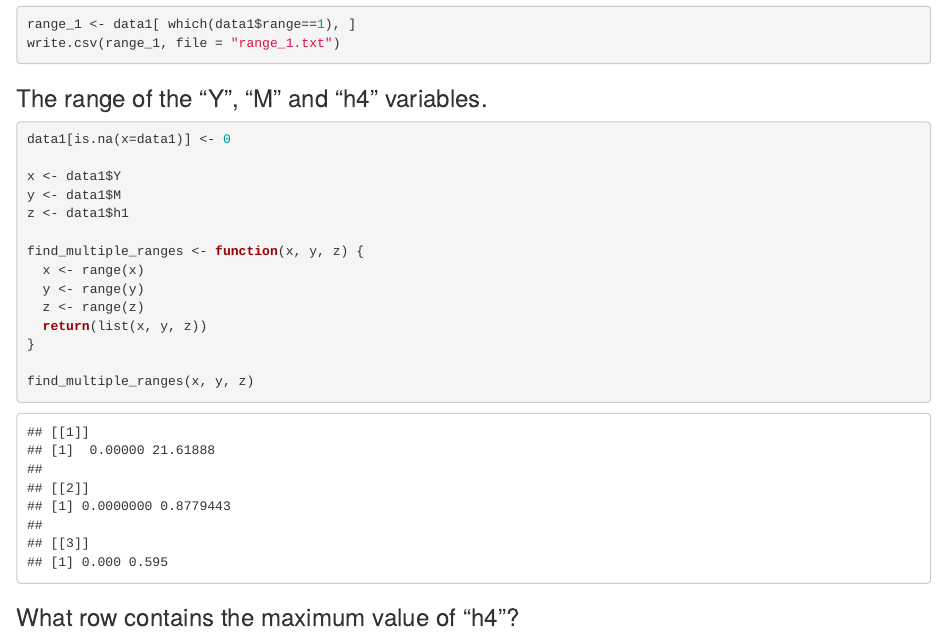
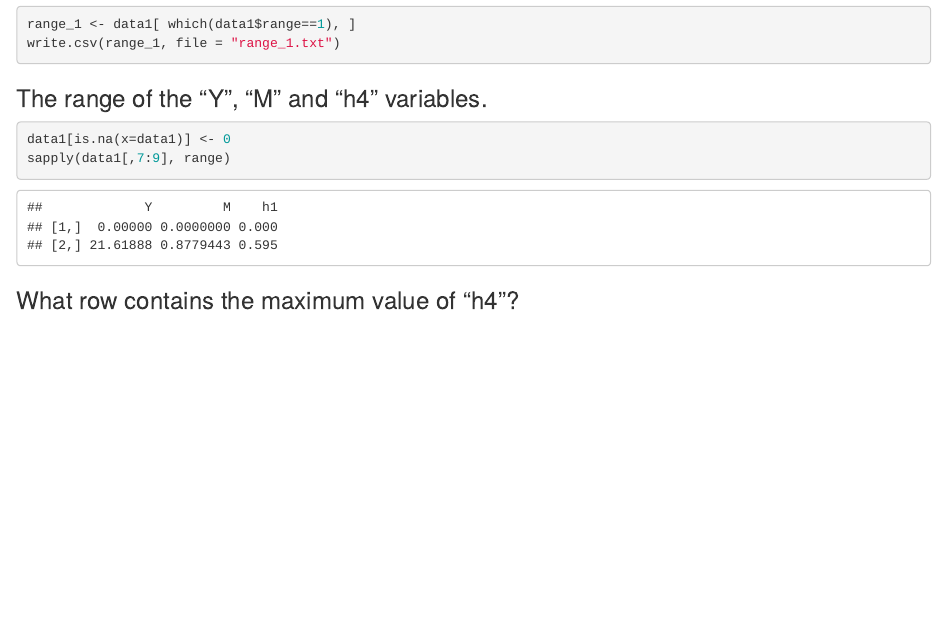
Before and after one commit to IntroToR/class_notes, an R Markdown document (HW4/raina_monaghan_4.Rmd): the page in a window 1100 px wide, from 370 px down. Rendered offline with R 4.5, knitr and Pandoc, with nearby package versions.

Commit message:
raina monaghan hw4 ammended

````diff
--- a/HW4/raina_monaghan_4.Rmd
+++ b/HW4/raina_monaghan_4.Rmd
@@ -24,19 +24,7 @@ write.csv(range_1, file = "range_1.txt")
 ### The range of the "Y", "M" and "h4" variables.
 ```{r}
 data1[is.na(x=data1)] <- 0
-
-x <- data1$Y
-y <- data1$M
-z <- data1$h1
-
-find_multiple_ranges <- function(x, y, z) {
-  x <- range(x)
-  y <- range(y)
-  z <- range(z)
-  return(list(x, y, z))
-}
-
-find_multiple_ranges(x, y, z)
+sapply(data1[,7:9], range)
 ```
 
 ### What row contains the maximum value of "h4"?
````
